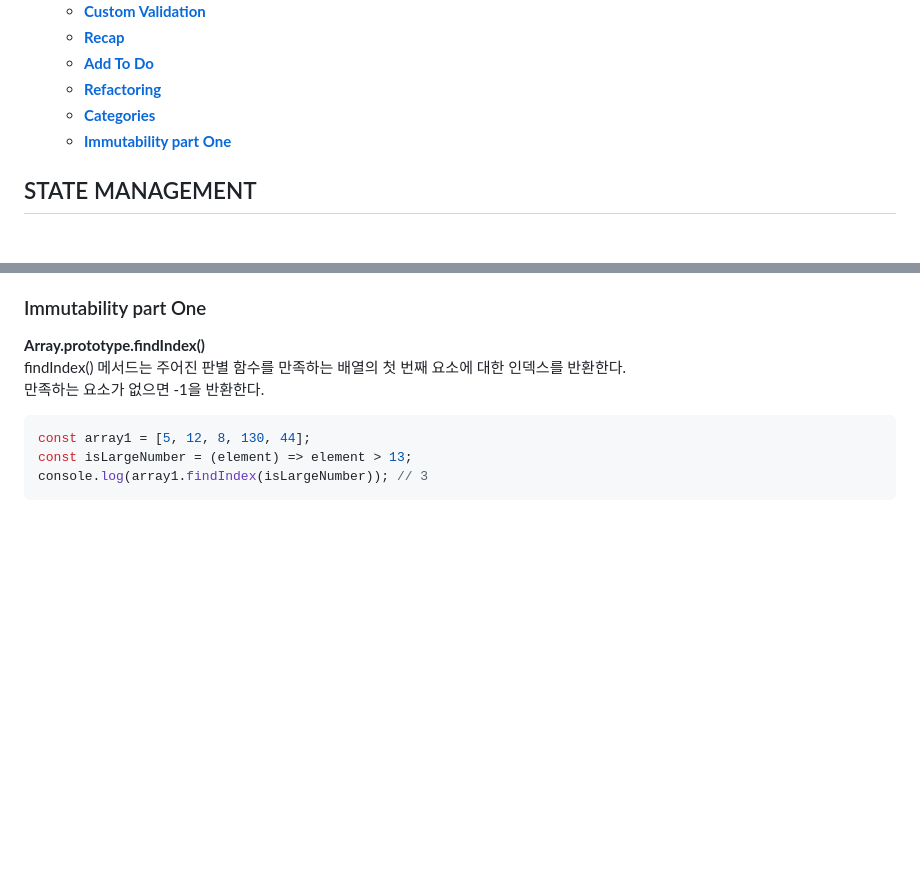
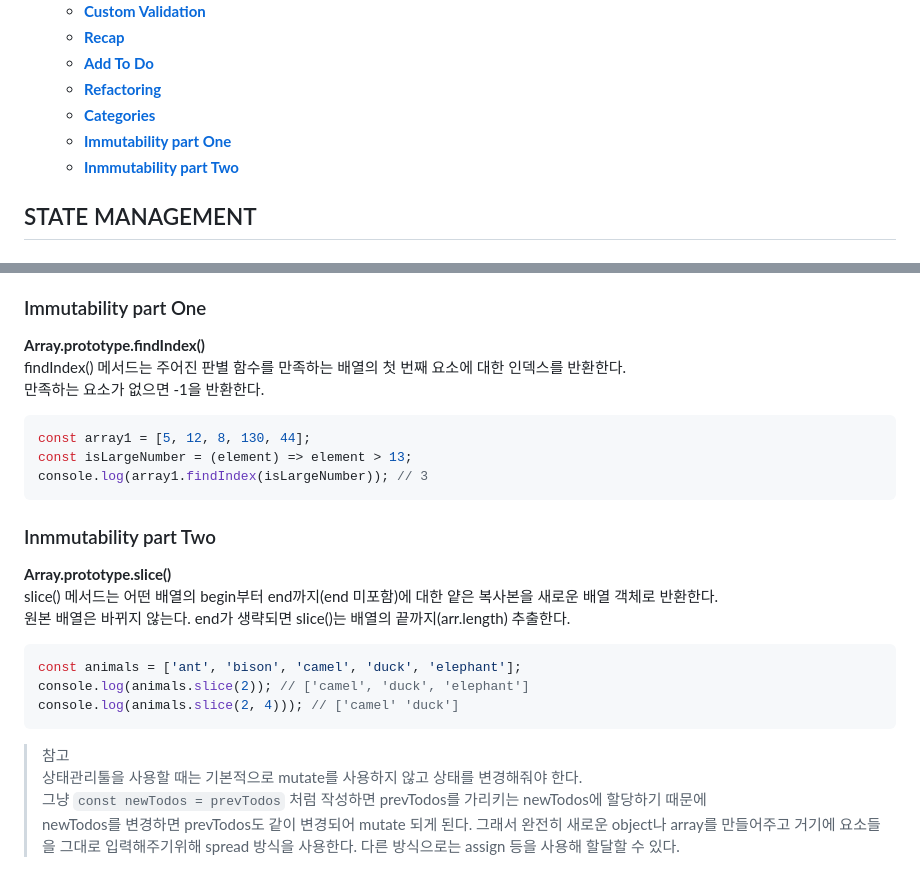
Before and after one commit to haeyonghahn/react-masterclass, a Markdown page: README.md, 2 parts joined by grey strips. Drawn GitHub-style; blank space fills up the shorter version.

````diff
--- a/README.md
+++ b/README.md
@@ -13,6 +13,7 @@
     * **[Refactoring](#refactoring)**
     * **[Categories](#categories)**
     * **[Immutability part One](#immutability-part-one)**
+    * **[Inmmutability part Two](#inmmutability-part-two)**
 
 ## STATE MANAGEMENT
 ### To Do Setup
@@ -161,3 +162,19 @@ const array1 = [5, 12, 8, 130, 44];
 const isLargeNumber = (element) => element > 13;
 console.log(array1.findIndex(isLargeNumber)); // 3
 ```
+
+### Inmmutability part Two
+__Array.prototype.slice()__
+slice() 메서드는 어떤 배열의 begin부터 end까지(end 미포함)에 대한 얕은 복사본을 새로운 배열 객체로 반환한다.
+원본 배열은 바뀌지 않는다. end가 생략되면 slice()는 배열의 끝까지(arr.length) 추출한다.
+```javascript
+const animals = ['ant', 'bison', 'camel', 'duck', 'elephant'];
+console.log(animals.slice(2)); // ['camel', 'duck', 'elephant']
+console.log(animals.slice(2, 4))); // ['camel' 'duck']
+```
+
+> 참고
+> 상태관리툴을 사용할 때는 기본적으로 mutate를 사용하지 않고 상태를 변경해줘야 한다.
+> 그냥 `const newTodos = prevTodos` 처럼 작성하면 prevTodos를 가리키는 newTodos에 할당하기 때문에
+> newTodos를 변경하면 prevTodos도 같이 변경되어 mutate 되게 된다. 그래서 완전히 새로운 object나 array를 만들어주고
+> 거기에 요소들을 그대로 입력해주기위해 spread 방식을 사용한다. 다른 방식으로는 assign 등을 사용해 할달할 수 있다.
````
